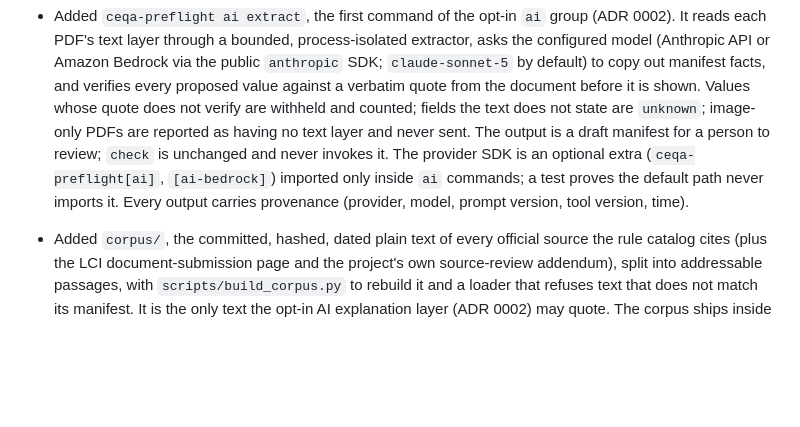
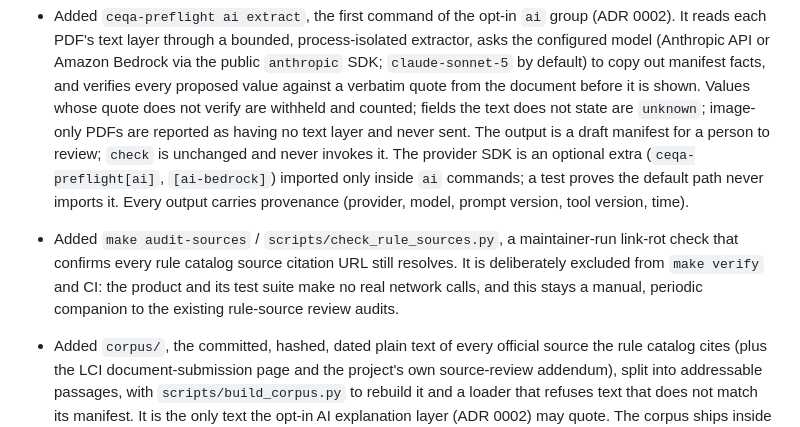
Before and after one commit to ChelseaKR/ceqa-preflight, a Markdown page: CHANGELOG.md, the part around the change. Rendered like a GitHub page; blank space fills up the shorter version.

Commit message:
docs: restore the make audit-sources changelog entry dropped in the merge

```diff
--- a/CHANGELOG.md
+++ b/CHANGELOG.md
@@ -48,6 +48,11 @@ follow [Semantic Versioning](https://semver.org/spec/v2.0.0.html).
   a test proves the default path never imports it. Every output carries
   provenance (provider, model, prompt version, tool version, time).
 
+- Added `make audit-sources` / `scripts/check_rule_sources.py`, a maintainer-run
+  link-rot check that confirms every rule catalog source citation URL still
+  resolves. It is deliberately excluded from `make verify` and CI: the product
+  and its test suite make no real network calls, and this stays a manual,
+  periodic companion to the existing rule-source review audits.
 - Added `corpus/`, the committed, hashed, dated plain text of every official
   source the rule catalog cites (plus the LCI document-submission page and the
   project's own source-review addendum), split into addressable passages, with
```
